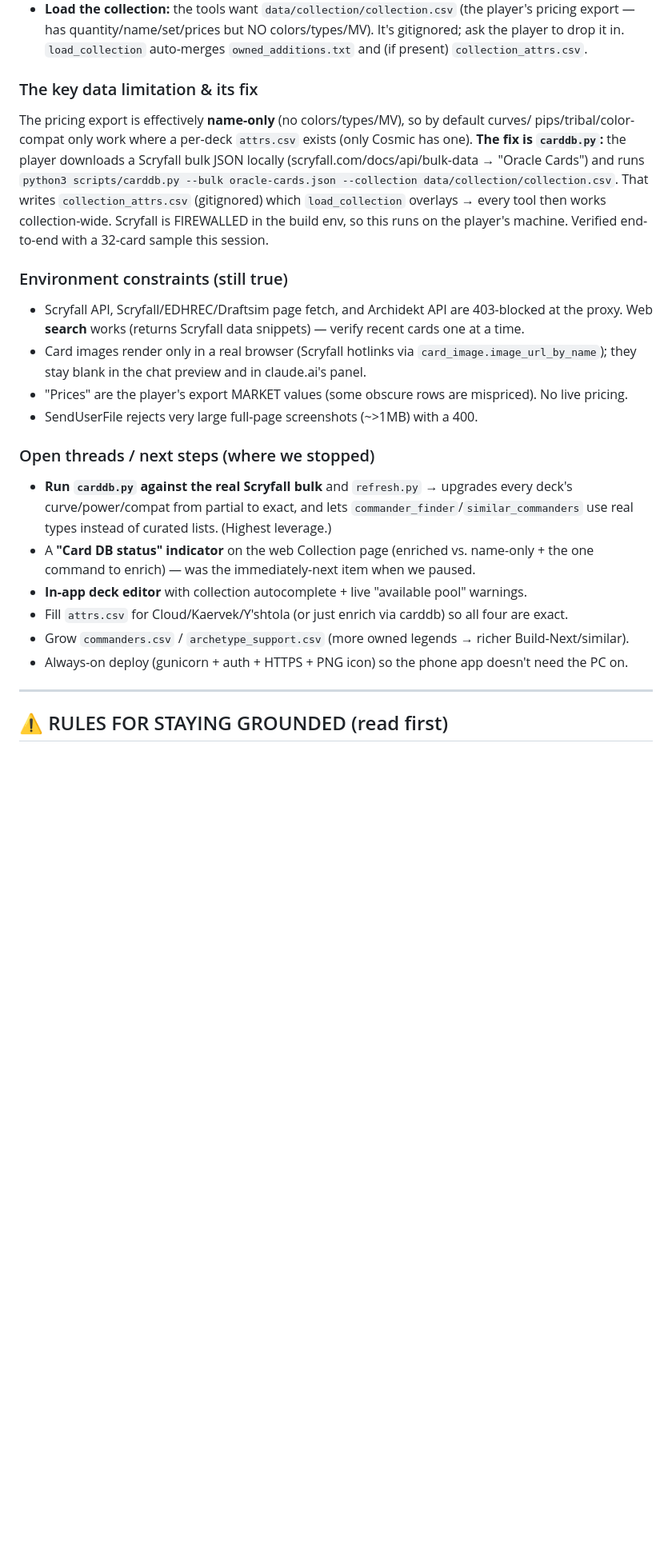
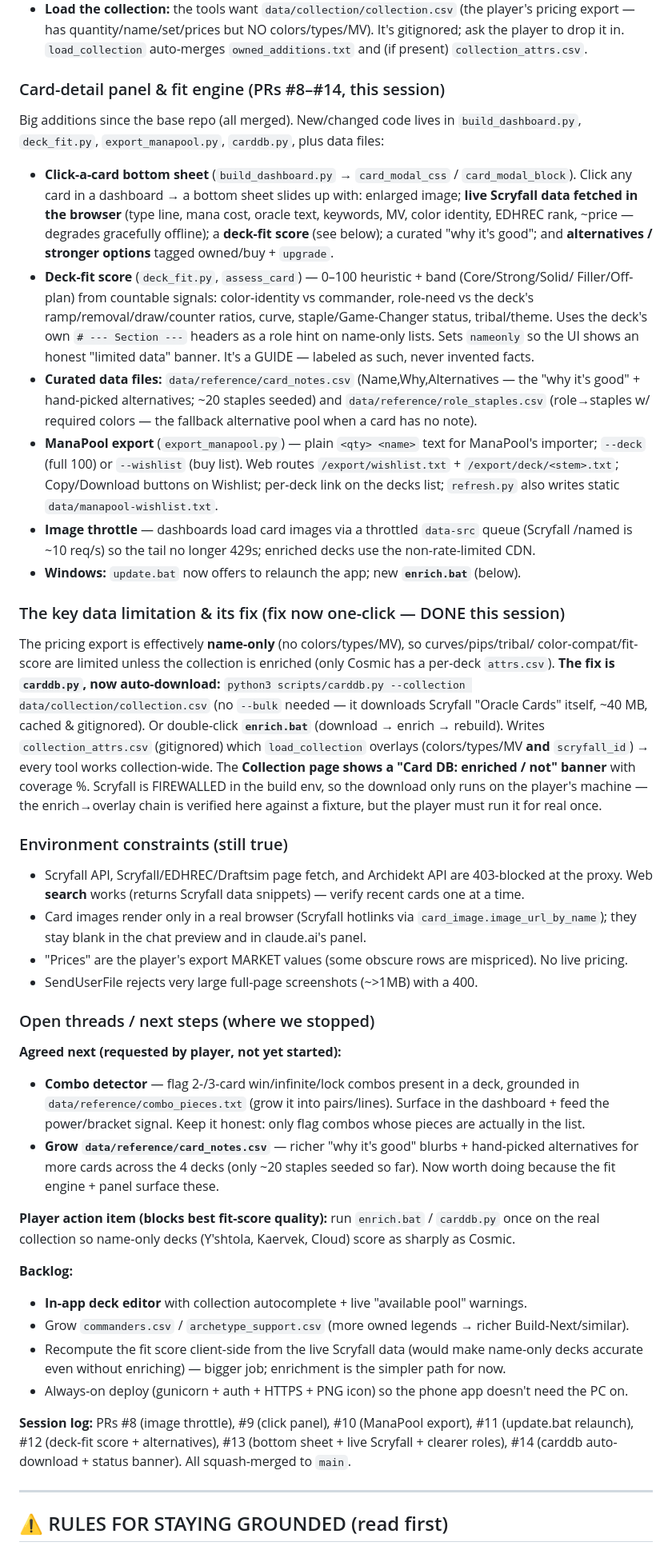
Before and after one commit to bmfrench89/MTGDeckBuilder, a Markdown page: docs/handoff.md, the part around one of its changes. Shown at 80% size. Rendered like a GitHub page; blank space fills up the shorter version.

Commit message:
docs: bring handoff current through PR #14 (panel, fit engine, export, enrichment) (#15)
Updates START HERE to reflect the click-a-card bottom sheet, deck-fit scoring,
ManaPool export, image throttle, and one-click card-DB enrichment. Records the
squash-merge branch-resync workflow, the agreed next steps (combo detector +
growing card_notes.csv), and the player's enrich.bat action item.


Claude-Session: https://claude.ai/code/session_01H4zuQfh8XzUiKHm1E7R3SH

Co-authored-by: Claude <noreply@anthropic.com>

```diff
--- a/docs/handoff.md
+++ b/docs/handoff.md
@@ -62,15 +65,41 @@ that branch → open PR → merge to `main`. Keep doing that.
   to drop it in. `load_collection` auto-merges `owned_additions.txt` and (if present)
   `collection_attrs.csv`.
 
-### The key data limitation & its fix
-The pricing export is effectively **name-only** (no colors/types/MV), so by default curves/
-pips/tribal/color-compat only work where a per-deck `attrs.csv` exists (only Cosmic has one).
-**The fix is `carddb.py`:** the player downloads a Scryfall bulk JSON locally
-(scryfall.com/docs/api/bulk-data → "Oracle Cards") and runs
-`python3 scripts/carddb.py --bulk oracle-cards.json --collection data/collection/collection.csv`.
-That writes `collection_attrs.csv` (gitignored) which `load_collection` overlays → every tool
-then works collection-wide. Scryfall is FIREWALLED in the build env, so this runs on the
-player's machine. Verified end-to-end with a 32-card sample this session.
+### Card-detail panel & fit engine (PRs #8–#14, this session)
+Big additions since the base repo (all merged). New/changed code lives in `build_dashboard.py`,
+`deck_fit.py`, `export_manapool.py`, `carddb.py`, plus data files:
+- **Click-a-card bottom sheet** (`build_dashboard.py` → `card_modal_css` / `card_modal_block`).
+  Click any card in a dashboard → a bottom sheet slides up with: enlarged image; **live Scryfall
+  data fetched in the browser** (type line, mana cost, oracle text, keywords, MV, color identity,
+  EDHREC rank, ~price — degrades gracefully offline); a **deck-fit score** (see below); a curated
+  "why it's good"; and **alternatives / stronger options** tagged owned/buy + `upgrade`.
+- **Deck-fit score** (`deck_fit.py`, `assess_card`) — 0–100 heuristic + band (Core/Strong/Solid/
+  Filler/Off-plan) from countable signals: color-identity vs commander, role-need vs the deck's
+  ramp/removal/draw/counter ratios, curve, staple/Game-Changer status, tribal/theme. Uses the
+  deck's own `# --- Section ---` headers as a role hint on name-only lists. Sets `nameonly` so the
+  UI shows an honest "limited data" banner. It's a GUIDE — labeled as such, never invented facts.
+- **Curated data files:** `data/reference/card_notes.csv` (Name,Why,Alternatives — the "why it's
+  good" + hand-picked alternatives; ~20 staples seeded) and `data/reference/role_staples.csv`
+  (role→staples w/ required colors — the fallback alternative pool when a card has no note).
+- **ManaPool export** (`export_manapool.py`) — plain `<qty> <name>` text for ManaPool's importer;
+  `--deck` (full 100) or `--wishlist` (buy list). Web routes `/export/wishlist.txt` +
+  `/export/deck/<stem>.txt`; Copy/Download buttons on Wishlist; per-deck link on the decks list;
+  `refresh.py` also writes static `data/manapool-wishlist.txt`.
+- **Image throttle** — dashboards load card images via a throttled `data-src` queue (Scryfall
+  /named is ~10 req/s) so the tail no longer 429s; enriched decks use the non-rate-limited CDN.
+- **Windows:** `update.bat` now offers to relaunch the app; new **`enrich.bat`** (below).
+
+### The key data limitation & its fix  (fix now one-click — DONE this session)
+The pricing export is effectively **name-only** (no colors/types/MV), so curves/pips/tribal/
+color-compat/fit-score are limited unless the collection is enriched (only Cosmic has a per-deck
+`attrs.csv`). **The fix is `carddb.py`, now auto-download:**
+`python3 scripts/carddb.py --collection data/collection/collection.csv` (no `--bulk` needed — it
+downloads Scryfall "Oracle Cards" itself, ~40 MB, cached & gitignored). Or double-click
+**`enrich.bat`** (download → enrich → rebuild). Writes `collection_attrs.csv` (gitignored) which
+`load_collection` overlays (colors/types/MV **and** `scryfall_id`) → every tool works
+collection-wide. The **Collection page shows a "Card DB: enriched / not" banner** with coverage %.
+Scryfall is FIREWALLED in the build env, so the download only runs on the player's machine — the
+enrich→overlay chain is verified here against a fixture, but the player must run it for real once.
 
 ### Environment constraints (still true)
 - Scryfall API, Scryfall/EDHREC/Draftsim page fetch, and Archidekt API are 403-blocked at the
@@ -81,15 +110,27 @@ player's machine. Verified end-to-end with a 32-card sample this session.
 - SendUserFile rejects very large full-page screenshots (~>1MB) with a 400.
 
 ### Open threads / next steps (where we stopped)
-- **Run `carddb.py` against the real Scryfall bulk** and `refresh.py` → upgrades every deck's
-  curve/power/compat from partial to exact, and lets `commander_finder`/`similar_commanders`
-  use real types instead of curated lists. (Highest leverage.)
-- A **"Card DB status" indicator** on the web Collection page (enriched vs. name-only + the one
-  command to enrich) — was the immediately-next item when we paused.
+**Agreed next (requested by player, not yet started):**
+- **Combo detector** — flag 2-/3-card win/infinite/lock combos present in a deck, grounded in
+  `data/reference/combo_pieces.txt` (grow it into pairs/lines). Surface in the dashboard + feed
+  the power/bracket signal. Keep it honest: only flag combos whose pieces are actually in the list.
+- **Grow `data/reference/card_notes.csv`** — richer "why it's good" blurbs + hand-picked
+  alternatives for more cards across the 4 decks (only ~20 staples seeded so far). Now worth doing
+  because the fit engine + panel surface these.
+
+**Player action item (blocks best fit-score quality):** run `enrich.bat` / `carddb.py` once on the
+real collection so name-only decks (Y'shtola, Kaervek, Cloud) score as sharply as Cosmic.
+
+**Backlog:**
 - **In-app deck editor** with collection autocomplete + live "available pool" warnings.
-- Fill `attrs.csv` for Cloud/Kaervek/Y'shtola (or just enrich via carddb) so all four are exact.
 - Grow `commanders.csv` / `archetype_support.csv` (more owned legends → richer Build-Next/similar).
+- Recompute the fit score client-side from the live Scryfall data (would make name-only decks
+  accurate even without enriching) — bigger job; enrichment is the simpler path for now.
 - Always-on deploy (gunicorn + auth + HTTPS + PNG icon) so the phone app doesn't need the PC on.
+
+**Session log:** PRs #8 (image throttle), #9 (click panel), #10 (ManaPool export), #11 (update.bat
+relaunch), #12 (deck-fit score + alternatives), #13 (bottom sheet + live Scryfall + clearer roles),
+#14 (carddb auto-download + status banner). All squash-merged to `main`.
 
 ---
 
```
Also changed, not shown: other parts of docs/handoff.md (+7 -4 lines).
